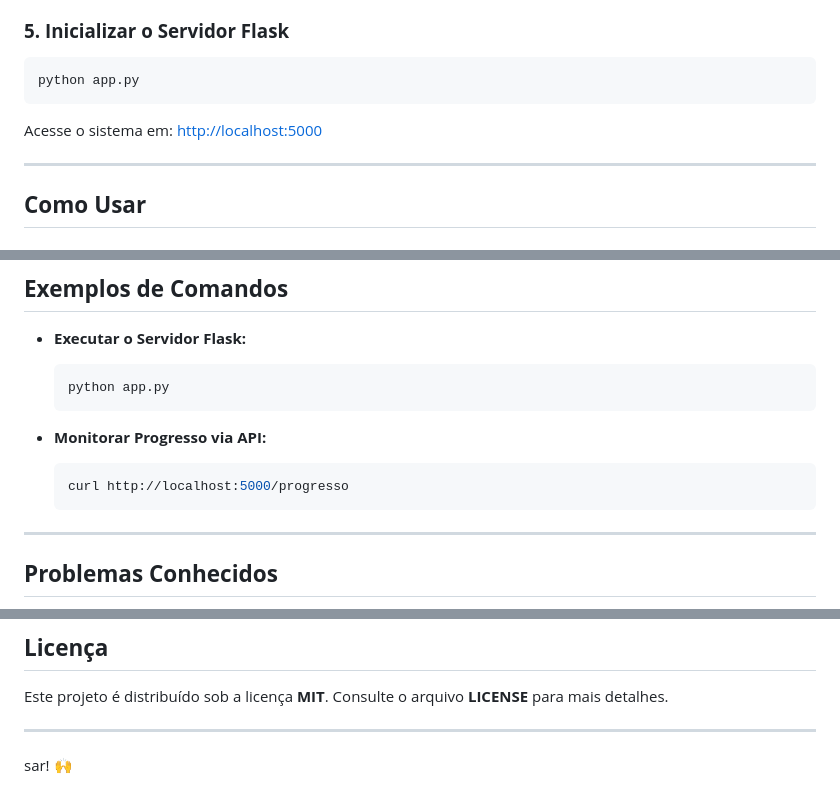
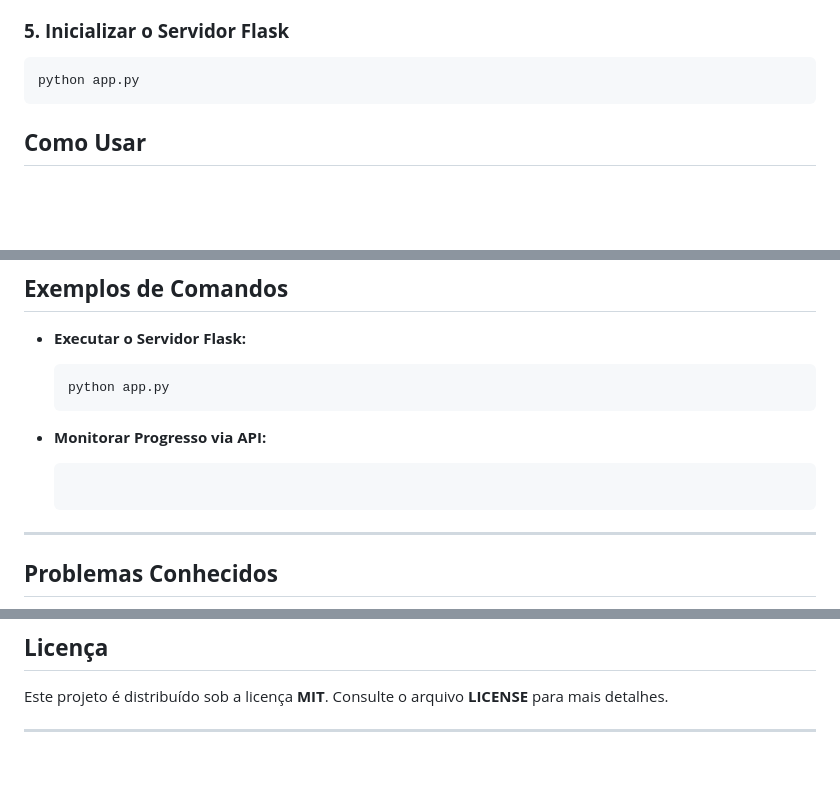
Before and after one commit to Renata5207418/Apura-o_Dom-nio, a Markdown page: README.md, 3 parts joined by grey strips. GitHub-like rendering; blank space fills up the shorter version.

````diff
--- a/README.md
+++ b/README.md
@@ -75,10 +75,6 @@ CAMINHO_EXECUTAVEL = r"C:\Caminho\para\dominio.exe"
 ```bash
 python app.py
 ```
-
-Acesse o sistema em: [http://localhost:5000](http://localhost:5000)
-
----
 
 ## **Como Usar**
 
@@ -160,8 +156,6 @@ pip freeze > requirements.txt
 
 - **Monitorar Progresso via API:**
   ```bash
-  curl http://localhost:5000/progresso
-  ```
 
 ---
 
@@ -191,4 +185,3 @@ Contribuições são bem-vindas!
 Este projeto é distribuído sob a licença **MIT**. Consulte o arquivo **LICENSE** para mais detalhes.
 
 ---
-sar! 🙌
````
